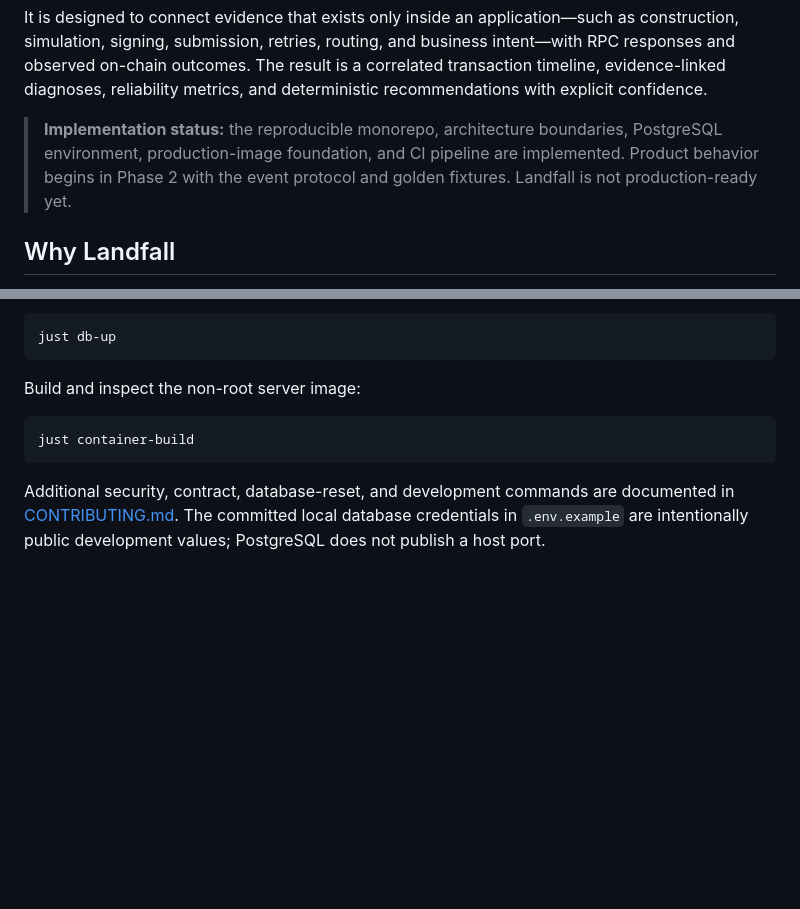
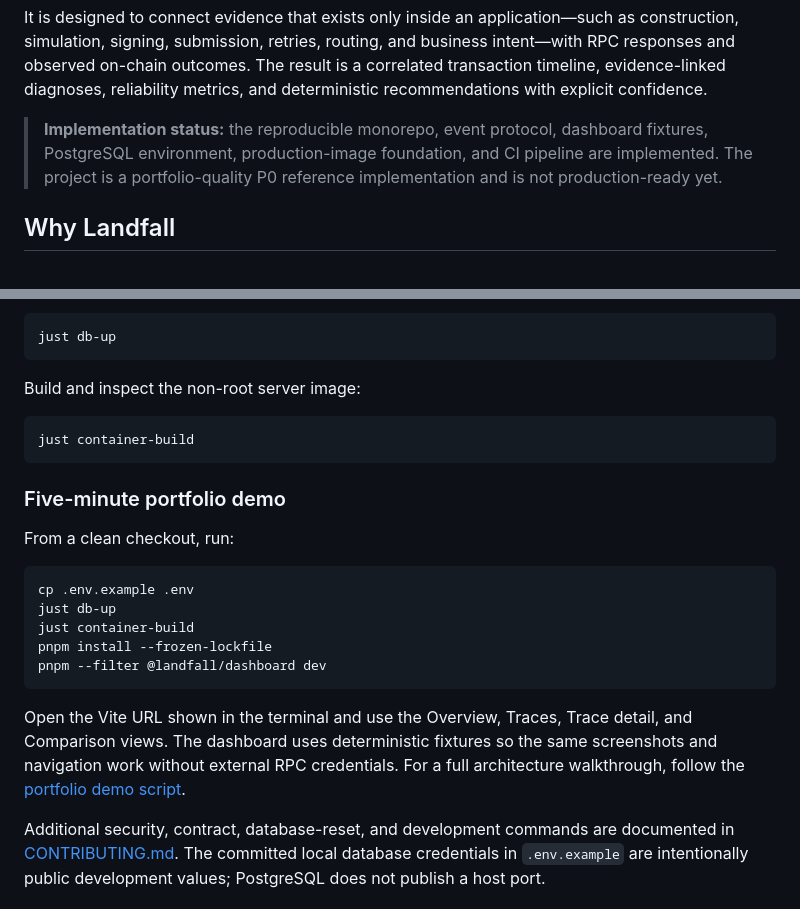
Before and after one commit to zgordan-vv/landfall, a Markdown page: README.md, 2 parts joined by grey strips. Drawn GitHub-style; blank space fills up the shorter version.

Commit message:
docs: add five-minute portfolio demo workflow

````diff
--- a/README.md
+++ b/README.md
@@ -12,10 +12,10 @@ business intent—with RPC responses and observed on-chain outcomes. The result
 is a correlated transaction timeline, evidence-linked diagnoses, reliability
 metrics, and deterministic recommendations with explicit confidence.
 
-> **Implementation status:** the reproducible monorepo, architecture
-> boundaries, PostgreSQL environment, production-image foundation, and CI
-> pipeline are implemented. Product behavior begins in Phase 2 with the event
-> protocol and golden fixtures. Landfall is not production-ready yet.
+> **Implementation status:** the reproducible monorepo, event protocol,
+> dashboard fixtures, PostgreSQL environment, production-image foundation, and
+> CI pipeline are implemented. The project is a portfolio-quality P0 reference
+> implementation and is not production-ready yet.
 
 ## Why Landfall
 
@@ -173,6 +173,23 @@ Build and inspect the non-root server image:
 just container-build
 ```
 
+### Five-minute portfolio demo
+
+From a clean checkout, run:
+
+```sh
+cp .env.example .env
+just db-up
+just container-build
+pnpm install --frozen-lockfile
+pnpm --filter @landfall/dashboard dev
+```
+
+Open the Vite URL shown in the terminal and use the Overview, Traces, Trace
+detail, and Comparison views. The dashboard uses deterministic fixtures so the
+same screenshots and navigation work without external RPC credentials. For a
+full architecture walkthrough, follow the [portfolio demo script](docs/portfolio-demo-script.md).
+
 Additional security, contract, database-reset, and development commands are
 documented in [CONTRIBUTING.md](CONTRIBUTING.md). The committed local database
 credentials in `.env.example` are intentionally public development values;
````
Also changed, not shown: docs/portfolio-demo-script.md (added, +25 -0 lines), docs/technical-implementation-plan.md (+2 -0 lines).
